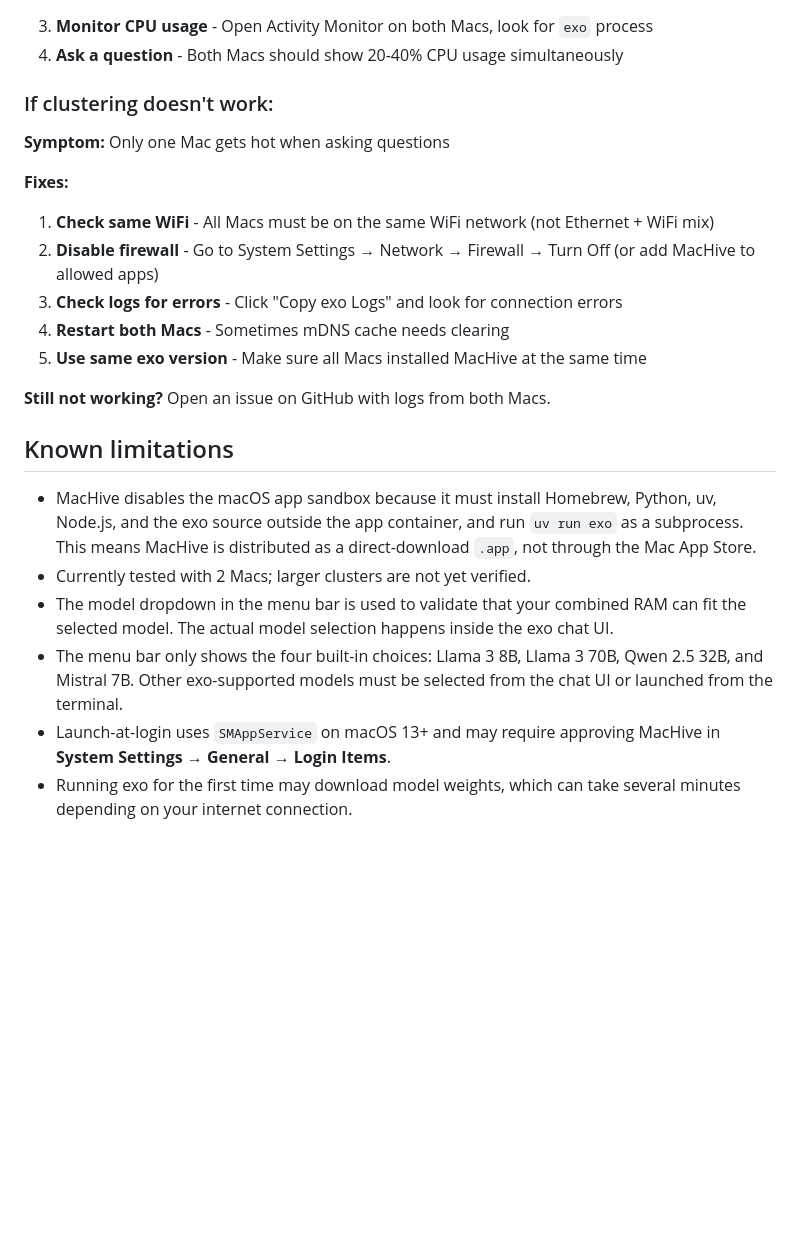
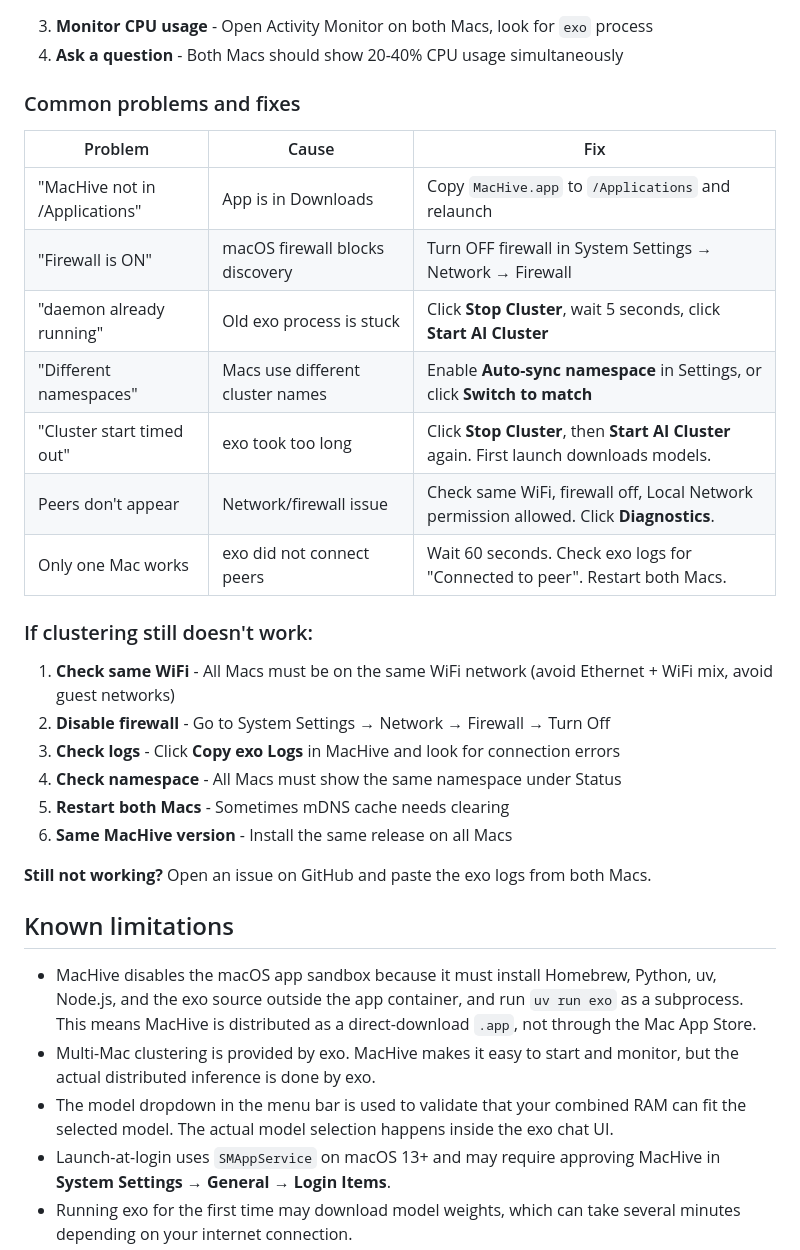
Before and after one commit to PlatiniumTermite/MacHive, a Markdown page: README.md, the part around one of its changes. GitHub-like rendering; blank space fills up the shorter version.

```diff
--- a/README.md
+++ b/README.md
@@ -122,25 +139,34 @@ Then build (`Cmd+B`) and run (`Cmd+R`) in Xcode.
 3. **Monitor CPU usage** - Open Activity Monitor on both Macs, look for `exo` process
 4. **Ask a question** - Both Macs should show 20-40% CPU usage simultaneously
 
-### If clustering doesn't work:
+### Common problems and fixes
 
-**Symptom:** Only one Mac gets hot when asking questions
+| Problem | Cause | Fix |
+|---------|-------|-----|
+| "MacHive not in /Applications" | App is in Downloads | Copy `MacHive.app` to `/Applications` and relaunch |
+| "Firewall is ON" | macOS firewall blocks discovery | Turn OFF firewall in System Settings → Network → Firewall |
+| "daemon already running" | Old exo process is stuck | Click **Stop Cluster**, wait 5 seconds, click **Start AI Cluster** |
+| "Different namespaces" | Macs use different cluster names | Enable **Auto-sync namespace** in Settings, or click **Switch to match** |
+| "Cluster start timed out" | exo took too long | Click **Stop Cluster**, then **Start AI Cluster** again. First launch downloads models. |
+| Peers don't appear | Network/firewall issue | Check same WiFi, firewall off, Local Network permission allowed. Click **Diagnostics**. |
+| Only one Mac works | exo did not connect peers | Wait 60 seconds. Check exo logs for "Connected to peer". Restart both Macs. |
 
-**Fixes:**
-1. **Check same WiFi** - All Macs must be on the same WiFi network (not Ethernet + WiFi mix)
-2. **Disable firewall** - Go to System Settings → Network → Firewall → Turn Off (or add MacHive to allowed apps)
-3. **Check logs for errors** - Click "Copy exo Logs" and look for connection errors
-4. **Restart both Macs** - Sometimes mDNS cache needs clearing
-5. **Use same exo version** - Make sure all Macs installed MacHive at the same time
+### If clustering still doesn't work:
 
-**Still not working?** Open an issue on GitHub with logs from both Macs.
+1. **Check same WiFi** - All Macs must be on the same WiFi network (avoid Ethernet + WiFi mix, avoid guest networks)
+2. **Disable firewall** - Go to System Settings → Network → Firewall → Turn Off
+3. **Check logs** - Click **Copy exo Logs** in MacHive and look for connection errors
+4. **Check namespace** - All Macs must show the same namespace under Status
+5. **Restart both Macs** - Sometimes mDNS cache needs clearing
+6. **Same MacHive version** - Install the same release on all Macs
+
+**Still not working?** Open an issue on GitHub and paste the exo logs from both Macs.
 
 ## Known limitations
 
 - MacHive disables the macOS app sandbox because it must install Homebrew, Python, uv, Node.js, and the exo source outside the app container, and run `uv run exo` as a subprocess. This means MacHive is distributed as a direct-download `.app`, not through the Mac App Store.
-- Currently tested with 2 Macs; larger clusters are not yet verified.
+- Multi-Mac clustering is provided by exo. MacHive makes it easy to start and monitor, but the actual distributed inference is done by exo.
 - The model dropdown in the menu bar is used to validate that your combined RAM can fit the selected model. The actual model selection happens inside the exo chat UI.
-- The menu bar only shows the four built-in choices: Llama 3 8B, Llama 3 70B, Qwen 2.5 32B, and Mistral 7B. Other exo-supported models must be selected from the chat UI or launched from the terminal.
 - Launch-at-login uses `SMAppService` on macOS 13+ and may require approving MacHive in **System Settings → General → Login Items**.
 - Running exo for the first time may download model weights, which can take several minutes depending on your internet connection.
 
```
Also changed, not shown: other parts of README.md (+36 -19 lines), INSTALL.md (+9 -6 lines).
